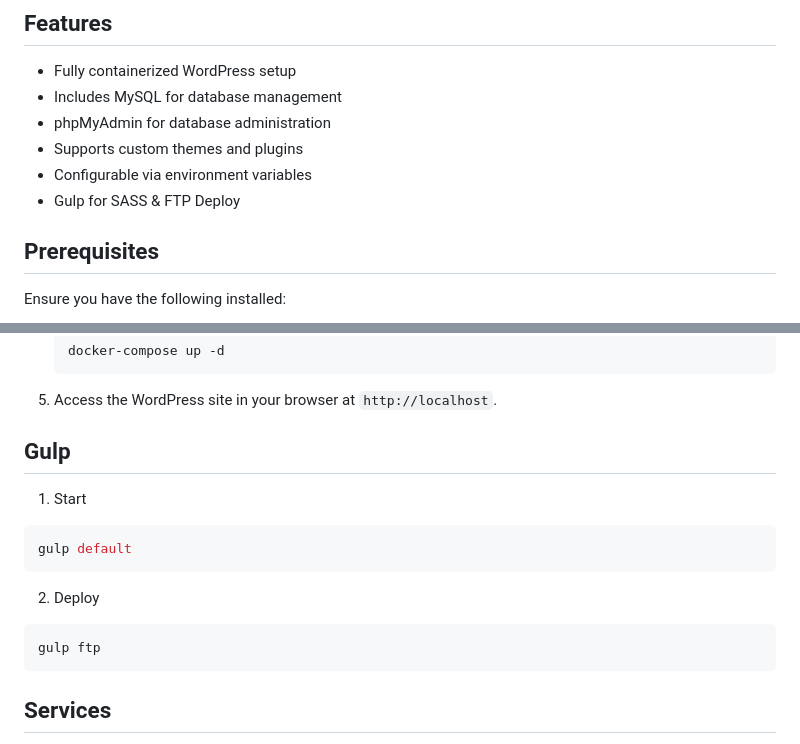
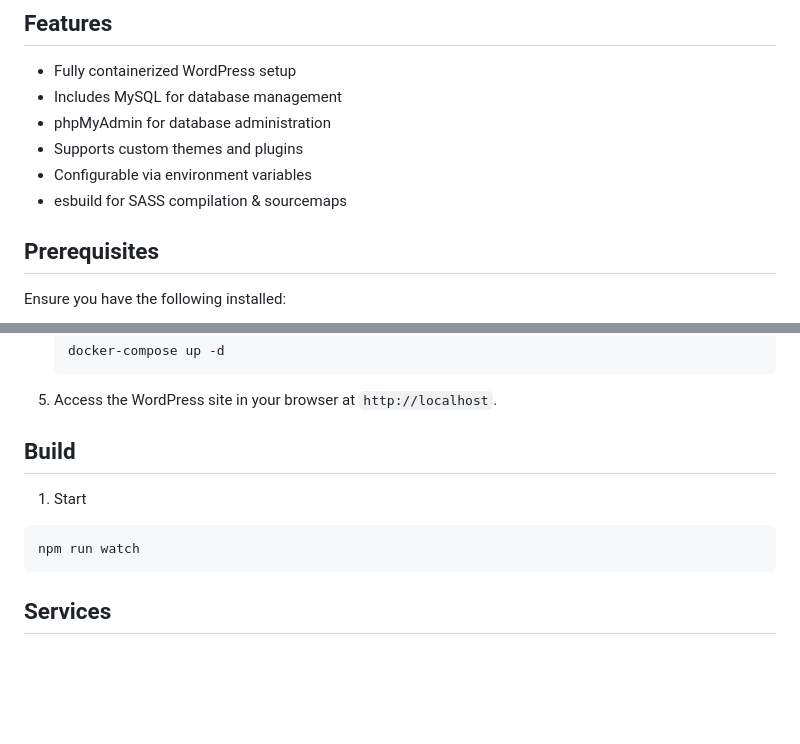
Before and after one commit to yroy-slw/wp-docker, a Markdown page: README.md, 2 parts joined by grey strips. GitHub-like rendering; blank space fills up the shorter version.

Commit message:
chore(build): update readme

````diff
--- a/README.md
+++ b/README.md
@@ -9,7 +9,7 @@ This project is a WordPress development environment powered by Docker. It enable
 - phpMyAdmin for database administration
 - Supports custom themes and plugins
 - Configurable via environment variables
-- Gulp for SASS & FTP Deploy
+- esbuild for SASS compilation & sourcemaps
 
 ## Prerequisites
 Ensure you have the following installed:
@@ -37,15 +37,11 @@ Ensure you have the following installed:
 
 5. Access the WordPress site in your browser at `http://localhost`.
 
-## Gulp
+## Build
 
 1. Start
 ```bash
-gulp default
-```
-2. Deploy
-```bash
-gulp ftp
+npm run watch
 ```
 
 ## Services
````
